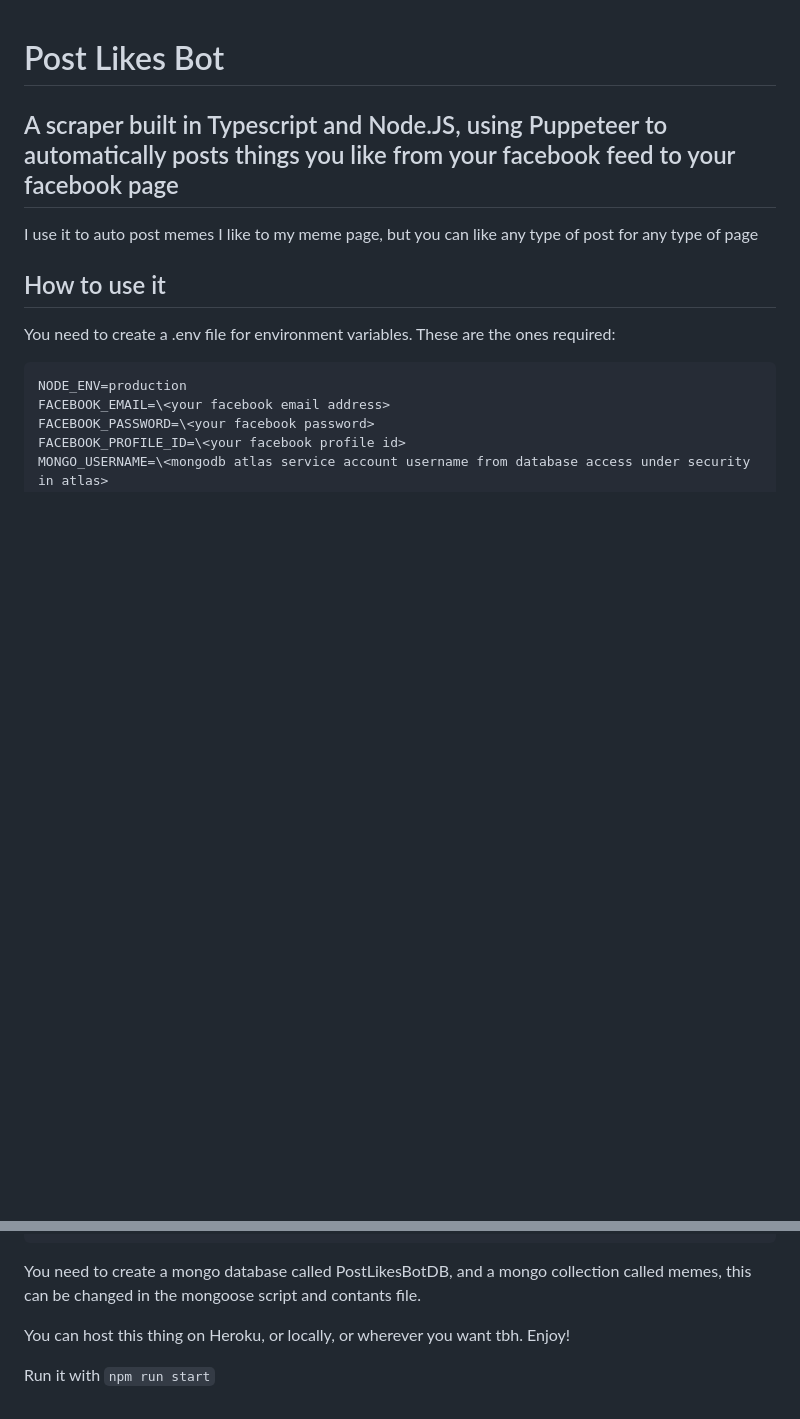
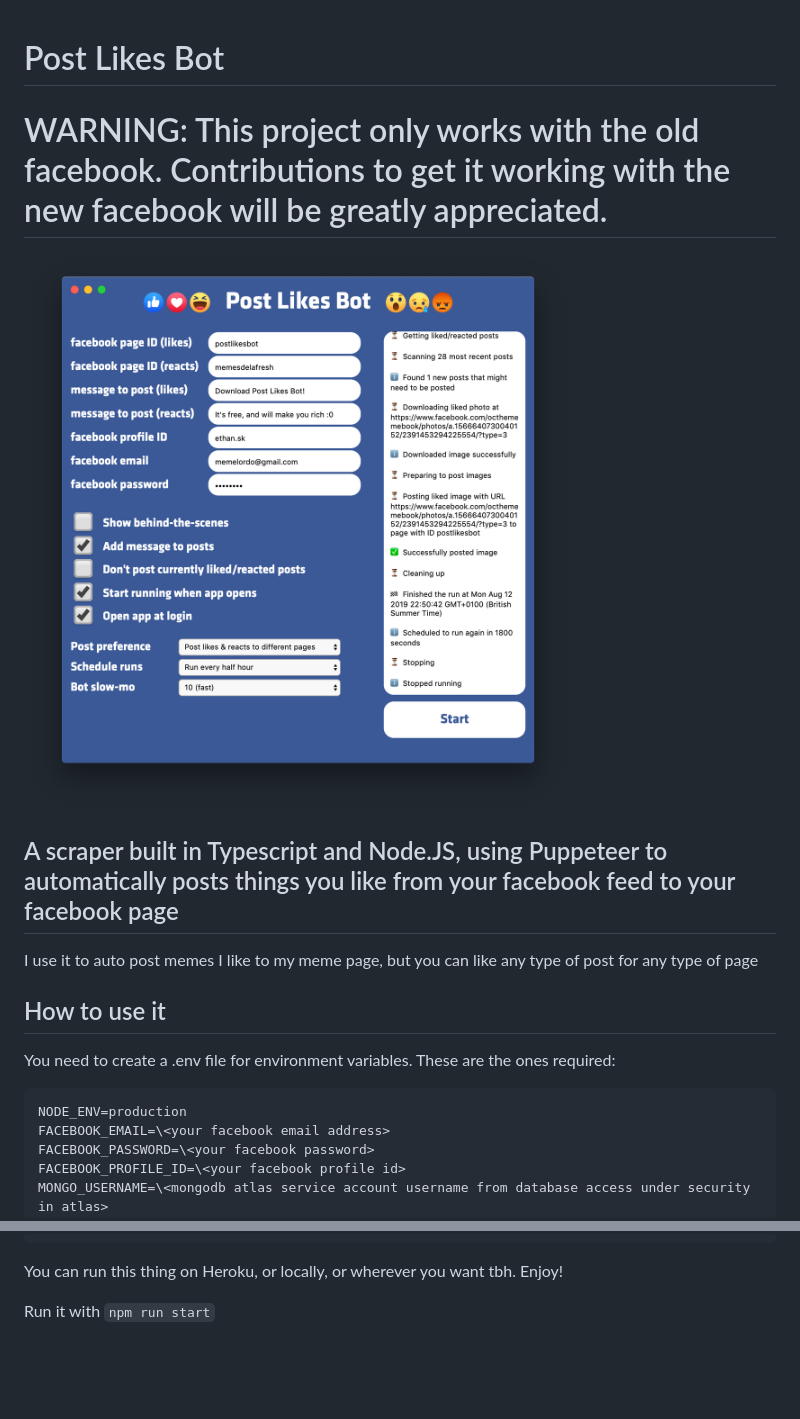
Before and after one commit to EthanSK/PostLikesBot, a Markdown page: readme.md, 2 parts joined by grey strips. GitHub-like rendering; pictures changed too: postlikesbot.png (added); blank space fills up the shorter version.

Commit message:
added image in readme

````diff
--- a/readme.md
+++ b/readme.md
@@ -1,4 +1,8 @@
 # Post Likes Bot
+
+# WARNING: This project only works with the old facebook. Contributions to get it working with the new facebook will be greatly appreciated.
+
+![Post Likes Bot](/postlikesbot.png)
 
 ## A scraper built in Typescript and Node.JS, using Puppeteer to automatically posts things you like from your facebook feed to your facebook page
 
@@ -19,8 +23,6 @@ FACEBOOK_PAGE_ID=\<facebook page you want to get posted to>
 SHOW_PUPPETEER_HEAD=\<set to true or false, if true then chromium gui shown during web scraping>
 ```
 
-You need to create a mongo database called PostLikesBotDB, and a mongo collection called memes, this can be changed in the mongoose script and contants file.
-
-You can host this thing on Heroku, or locally, or wherever you want tbh. Enjoy!
+You can run this thing on Heroku, or locally, or wherever you want tbh. Enjoy!
 
 Run it with `npm run start`
````
